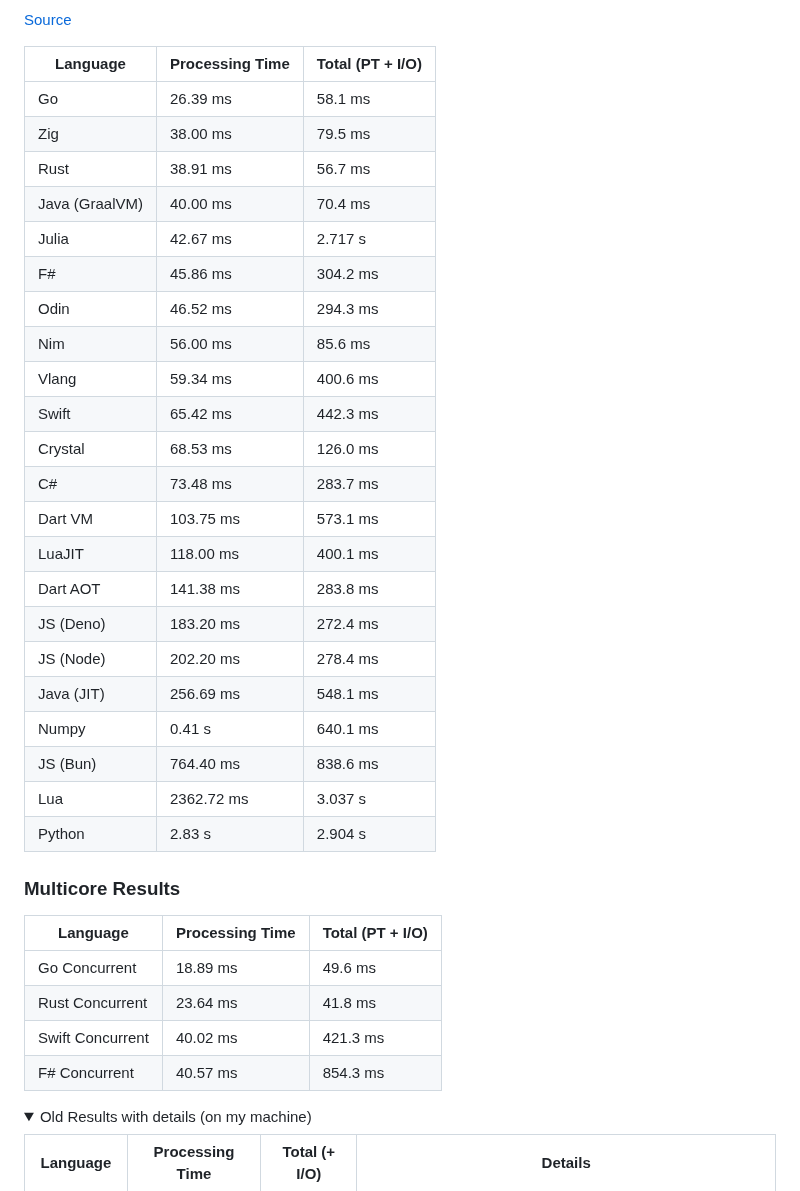
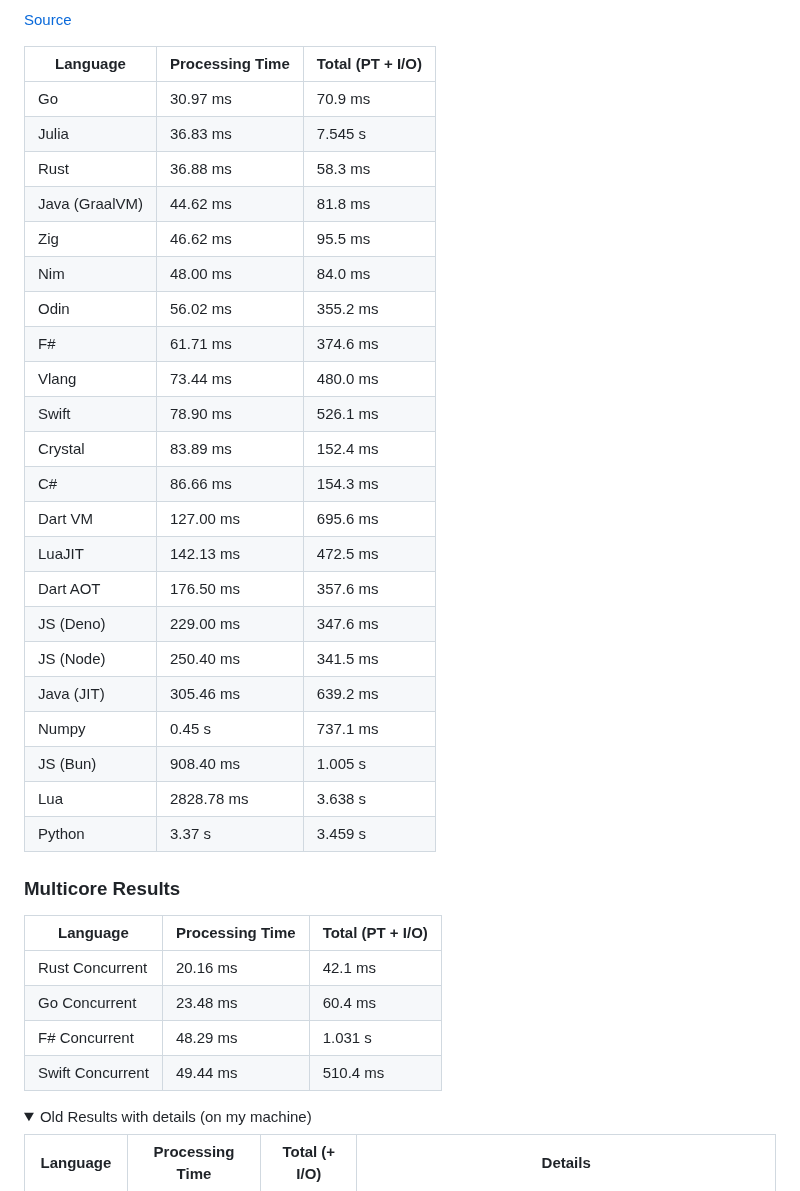
Before and after one commit to jinyus/related_post_gen, a Markdown page: readme.md, the part around the change. Rendered like a GitHub page; folded sections open.

```diff
--- a/readme.md
+++ b/readme.md
@@ -60,37 +60,37 @@ NB: The benchmark runs on the free tier of github workflow.
 
 | Language       | Processing Time | Total (PT + I/O) |
 | -------------- | --------------- | ---------------- |
-| Go | 26.39 ms | 58.1 ms |
-| Zig | 38.00 ms | 79.5 ms |
-| Rust | 38.91 ms | 56.7 ms |
-| Java (GraalVM) | 40.00 ms | 70.4 ms |
-| Julia | 42.67 ms | 2.717 s |
-| F# | 45.86 ms | 304.2 ms |
-| Odin | 46.52 ms | 294.3 ms |
-| Nim | 56.00 ms | 85.6 ms |
-| Vlang | 59.34 ms | 400.6 ms |
-| Swift | 65.42 ms | 442.3 ms |
-| Crystal | 68.53 ms | 126.0 ms |
-| C# | 73.48 ms | 283.7 ms |
-| Dart VM | 103.75 ms | 573.1 ms |
-| LuaJIT | 118.00 ms | 400.1 ms |
-| Dart AOT | 141.38 ms | 283.8 ms |
-| JS (Deno) | 183.20 ms | 272.4 ms |
-| JS (Node) | 202.20 ms | 278.4 ms |
-| Java (JIT) | 256.69 ms | 548.1 ms |
-| Numpy | 0.41 s | 640.1 ms |
-| JS (Bun) | 764.40 ms | 838.6 ms |
-| Lua | 2362.72 ms | 3.037 s |
-| Python | 2.83 s | 2.904 s |
+| Go | 30.97 ms | 70.9 ms |
+| Julia | 36.83 ms | 7.545 s |
+| Rust | 36.88 ms | 58.3 ms |
+| Java (GraalVM) | 44.62 ms | 81.8 ms |
+| Zig | 46.62 ms | 95.5 ms |
+| Nim | 48.00 ms | 84.0 ms |
+| Odin | 56.02 ms | 355.2 ms |
+| F# | 61.71 ms | 374.6 ms |
+| Vlang | 73.44 ms | 480.0 ms |
+| Swift | 78.90 ms | 526.1 ms |
+| Crystal | 83.89 ms | 152.4 ms |
+| C# | 86.66 ms | 154.3 ms |
+| Dart VM | 127.00 ms | 695.6 ms |
+| LuaJIT | 142.13 ms | 472.5 ms |
+| Dart AOT | 176.50 ms | 357.6 ms |
+| JS (Deno) | 229.00 ms | 347.6 ms |
+| JS (Node) | 250.40 ms | 341.5 ms |
+| Java (JIT) | 305.46 ms | 639.2 ms |
+| Numpy | 0.45 s | 737.1 ms |
+| JS (Bun) | 908.40 ms | 1.005 s |
+| Lua | 2828.78 ms | 3.638 s |
+| Python | 3.37 s | 3.459 s |
 
 ### Multicore Results
 
 | Language       | Processing Time | Total (PT + I/O) |
 | -------------- | --------------- | ---------------- |
-| Go Concurrent | 18.89 ms | 49.6 ms |
-| Rust Concurrent | 23.64 ms | 41.8 ms |
-| Swift Concurrent | 40.02 ms | 421.3 ms |
-| F# Concurrent | 40.57 ms | 854.3 ms |
+| Rust Concurrent | 20.16 ms | 42.1 ms |
+| Go Concurrent | 23.48 ms | 60.4 ms |
+| F# Concurrent | 48.29 ms | 1.031 s |
+| Swift Concurrent | 49.44 ms | 510.4 ms |
 
 <details>
 <summary> Old Results with details (on my machine) </summary>
```
Also changed, not shown: raw_results.md (+340 -340 lines).
